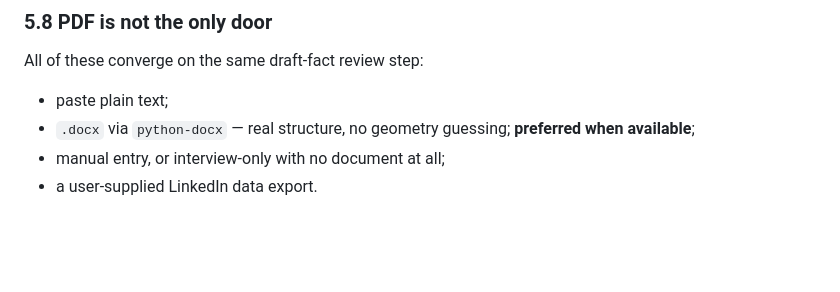
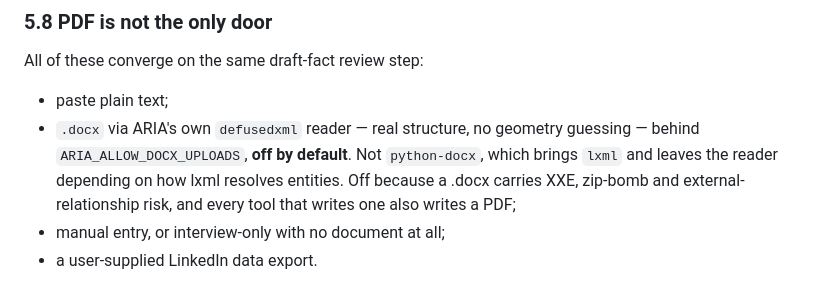
Before and after one commit to DileepreddeS/Aria, a Markdown page: docs/RESUME_ENGINE.md, the part around one of its changes. Drawn GitHub-style; blank space fills up the shorter version.

```diff
--- a/docs/RESUME_ENGINE.md
+++ b/docs/RESUME_ENGINE.md
@@ -260,7 +281,10 @@ every rule above.
 All of these converge on the same draft-fact review step:
 
 - paste plain text;
-- `.docx` via `python-docx` — real structure, no geometry guessing; **preferred when available**;
+- `.docx` via ARIA's own `defusedxml` reader — real structure, no geometry guessing — behind
+  `ARIA_ALLOW_DOCX_UPLOADS`, **off by default**. Not `python-docx`, which brings `lxml` and leaves the
+  reader depending on how lxml resolves entities. Off because a .docx carries XXE, zip-bomb and
+  external-relationship risk, and every tool that writes one also writes a PDF;
 - manual entry, or interview-only with no document at all;
 - a user-supplied LinkedIn data export.
 
```
Also changed, not shown: other parts of docs/RESUME_ENGINE.md (+30 -8 lines), docs/DECISIONS.md (+8 -0 lines).
